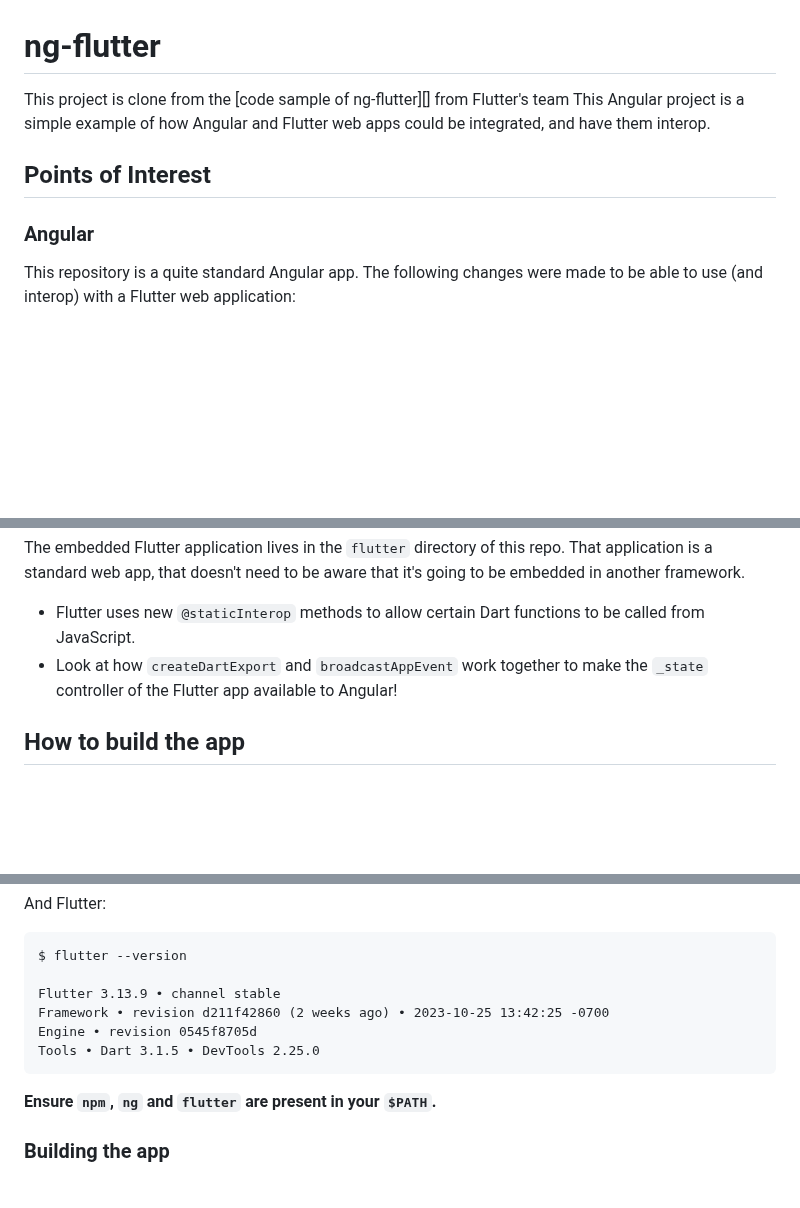
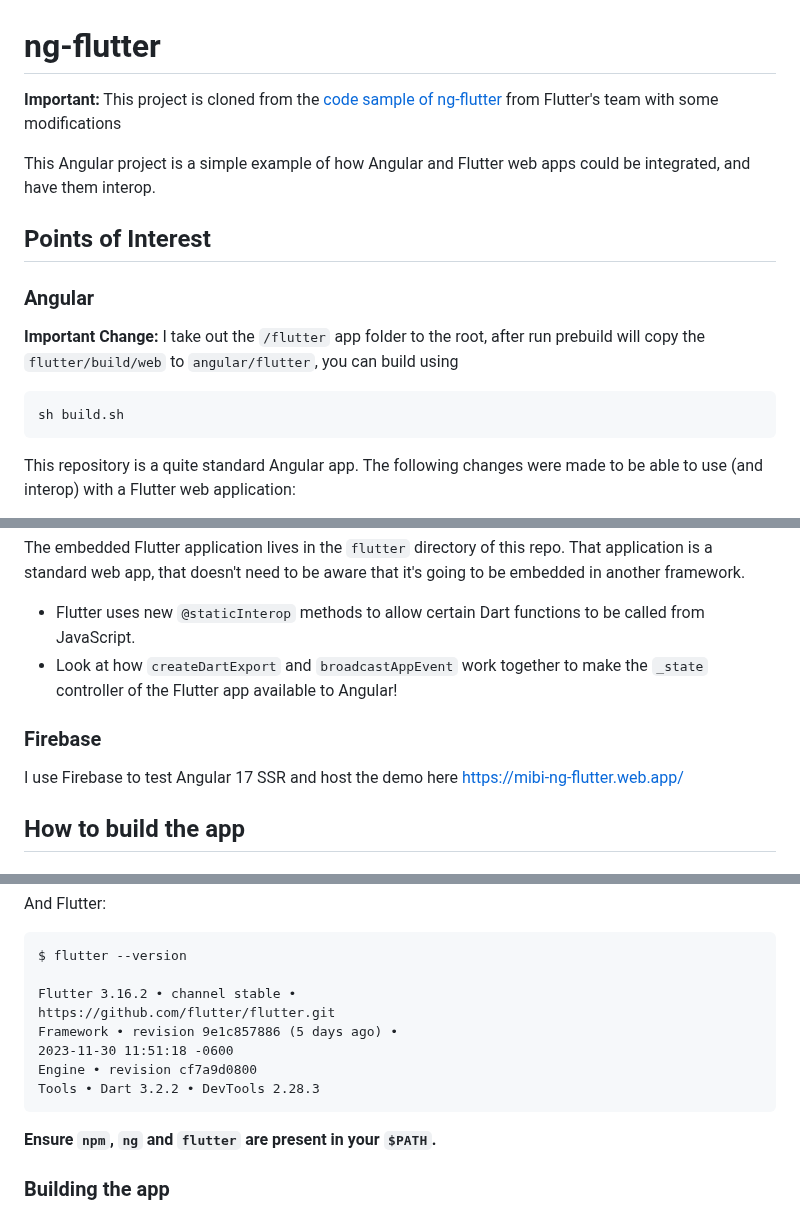
Before and after one commit to mibi2007/angular-flutter, a Markdown page: README.md, 3 parts joined by grey strips. Drawn GitHub-style; blank space fills up the shorter version.

````diff
--- a/README.md
+++ b/README.md
@@ -1,12 +1,19 @@
 # ng-flutter
 
-This project is clone from the [code sample of ng-flutter][] from Flutter's team
+__Important:__
+This project is cloned from the [code sample of ng-flutter][] from Flutter's team with some modifications
+
 This Angular project is a simple example of how Angular and Flutter
 web apps could be integrated, and have them interop.
 
 ## Points of Interest
 
 ### Angular
+
+__Important Change:__ I take out the `/flutter` app folder to the root, after run prebuild will copy the `flutter/build/web` to `angular/flutter`, you can build using
+```console
+sh build.sh
+```
 
 This repository is a quite standard Angular app. The following changes were made
 to be able to use (and interop) with a Flutter web application:
@@ -33,6 +40,9 @@ going to be embedded in another framework.
 - Look at how `createDartExport` and `broadcastAppEvent` work together to make
   the `_state` controller of the Flutter app available to Angular!
 
+### Firebase
+I use Firebase to test Angular 17 SSR and host the demo here https://mibi-ng-flutter.web.app/
+
 ## How to build the app
 
 ### Requirements
@@ -54,10 +64,12 @@ And Flutter:
 ```
 $ flutter --version
 
-Flutter 3.13.9 • channel stable
-Framework • revision d211f42860 (2 weeks ago) • 2023-10-25 13:42:25 -0700
-Engine • revision 0545f8705d
-Tools • Dart 3.1.5 • DevTools 2.25.0
+Flutter 3.16.2 • channel stable •
+https://github.com/flutter/flutter.git
+Framework • revision 9e1c857886 (5 days ago) •
+2023-11-30 11:51:18 -0600
+Engine • revision cf7a9d0800
+Tools • Dart 3.2.2 • DevTools 2.28.3
 ```
 
 **Ensure `npm`, `ng` and `flutter` are present in your `$PATH`.**
````
Also changed, not shown: other parts of README.md (+1 -1 lines).
